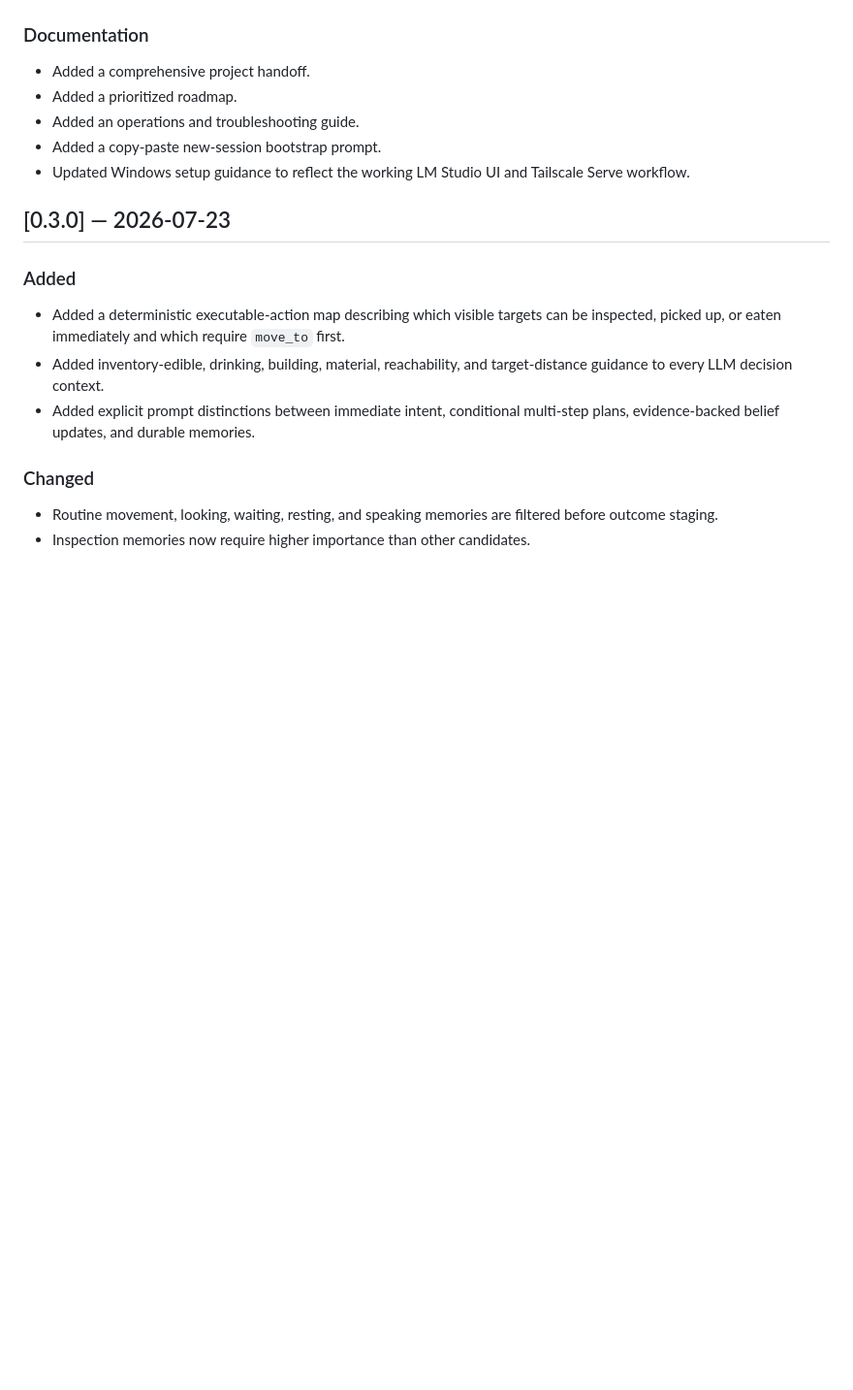
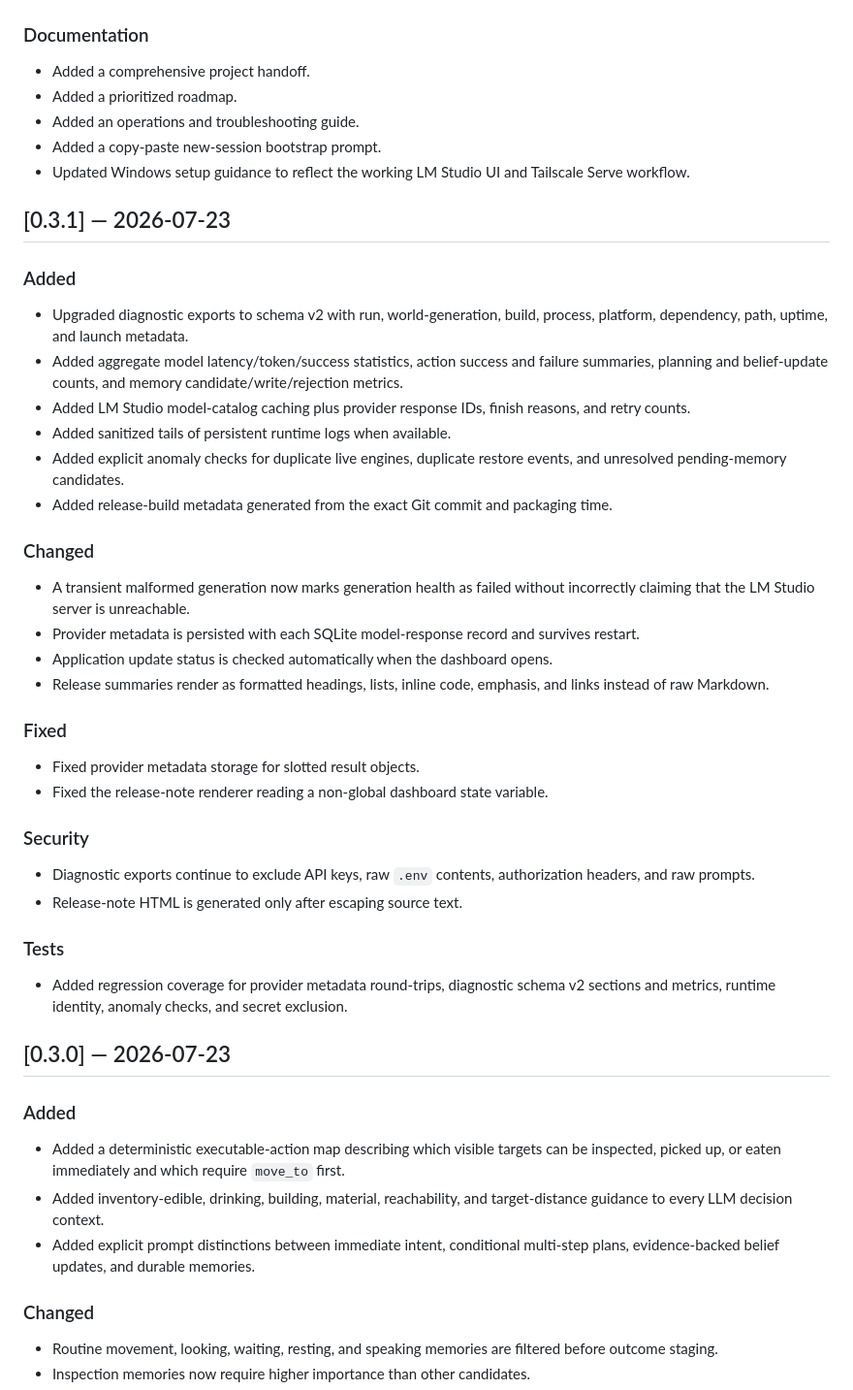
Before and after one commit to eWOOD29/embodied-alife, a Markdown page: CHANGELOG.md, the part around the change. Shown at 97% size. Rendered like a GitHub page; blank space fills up the shorter version.

Commit message:
Document v0.3.1 observability release

```diff
--- a/CHANGELOG.md
+++ b/CHANGELOG.md
@@ -13,6 +13,38 @@ The project uses semantic versioning pragmatically while it is still in early de
 - Added an operations and troubleshooting guide.
 - Added a copy-paste new-session bootstrap prompt.
 - Updated Windows setup guidance to reflect the working LM Studio UI and Tailscale Serve workflow.
+
+## [0.3.1] — 2026-07-23
+
+### Added
+
+- Upgraded diagnostic exports to schema v2 with run, world-generation, build, process, platform, dependency, path, uptime, and launch metadata.
+- Added aggregate model latency/token/success statistics, action success and failure summaries, planning and belief-update counts, and memory candidate/write/rejection metrics.
+- Added LM Studio model-catalog caching plus provider response IDs, finish reasons, and retry counts.
+- Added sanitized tails of persistent runtime logs when available.
+- Added explicit anomaly checks for duplicate live engines, duplicate restore events, and unresolved pending-memory candidates.
+- Added release-build metadata generated from the exact Git commit and packaging time.
+
+### Changed
+
+- A transient malformed generation now marks generation health as failed without incorrectly claiming that the LM Studio server is unreachable.
+- Provider metadata is persisted with each SQLite model-response record and survives restart.
+- Application update status is checked automatically when the dashboard opens.
+- Release summaries render as formatted headings, lists, inline code, emphasis, and links instead of raw Markdown.
+
+### Fixed
+
+- Fixed provider metadata storage for slotted result objects.
+- Fixed the release-note renderer reading a non-global dashboard state variable.
+
+### Security
+
+- Diagnostic exports continue to exclude API keys, raw `.env` contents, authorization headers, and raw prompts.
+- Release-note HTML is generated only after escaping source text.
+
+### Tests
+
+- Added regression coverage for provider metadata round-trips, diagnostic schema v2 sections and metrics, runtime identity, anomaly checks, and secret exclusion.
 
 ## [0.3.0] — 2026-07-23
 
```
